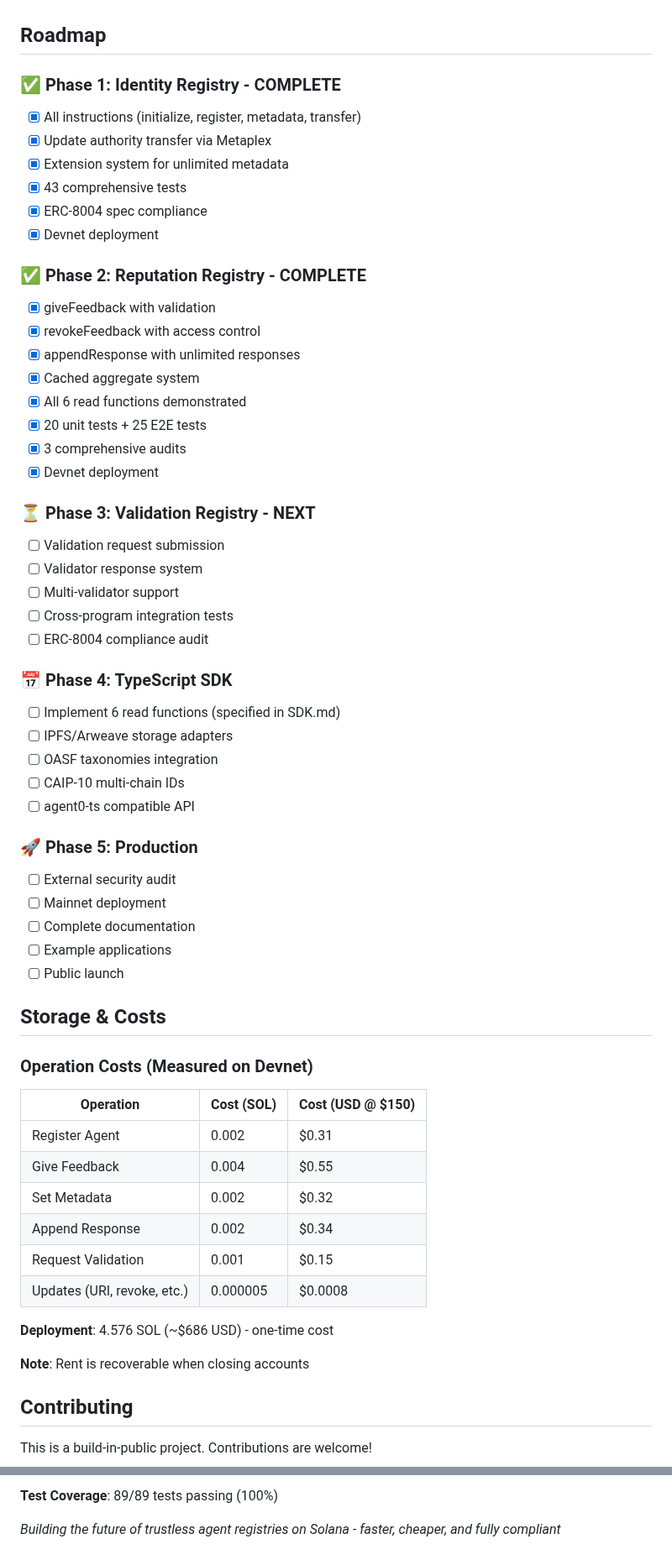
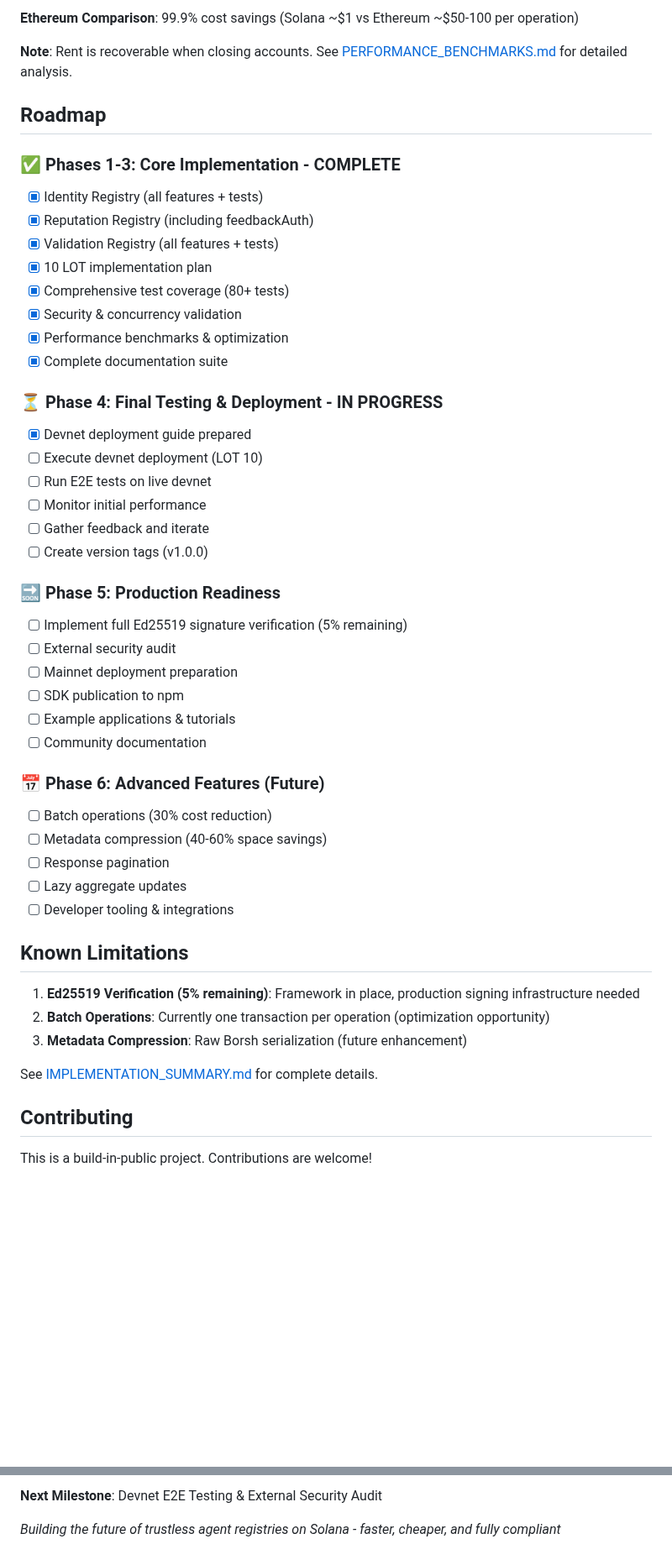
Before and after one commit to QuantuLabs/8004-solana, a Markdown page: README.md, 2 parts joined by grey strips. Shown at 84% size. Drawn GitHub-style; blank space fills up the shorter version.

```diff
--- a/README.md
+++ b/README.md
@@ -248,61 +293,53 @@ Comprehensive technical documentation is available in `/docs`:
+**Ethereum Comparison**: 99.9% cost savings (Solana ~$1 vs Ethereum ~$50-100 per operation)
+
+**Note**: Rent is recoverable when closing accounts. See [PERFORMANCE_BENCHMARKS.md](PERFORMANCE_BENCHMARKS.md) for detailed analysis.
 
 ## Roadmap
 
-### ✅ Phase 1: Identity Registry - COMPLETE
-- [x] All instructions (initialize, register, metadata, transfer)
-- [x] Update authority transfer via Metaplex
-- [x] Extension system for unlimited metadata
-- [x] 43 comprehensive tests
-- [x] ERC-8004 spec compliance
-- [x] Devnet deployment
+### ✅ Phases 1-3: Core Implementation - COMPLETE
 
-### ✅ Phase 2: Reputation Registry - COMPLETE
-- [x] giveFeedback with validation
-- [x] revokeFeedback with access control
-- [x] appendResponse with unlimited responses
-- [x] Cached aggregate system
-- [x] All 6 read functions demonstrated
-- [x] 20 unit tests + 25 E2E tests
-- [x] 3 comprehensive audits
-- [x] Devnet deployment
+- [x] Identity Registry (all features + tests)
+- [x] Reputation Registry (including feedbackAuth)
+- [x] Validation Registry (all features + tests)
+- [x] 10 LOT implementation plan
+- [x] Comprehensive test coverage (80+ tests)
+- [x] Security & concurrency validation
+- [x] Performance benchmarks & optimization
+- [x] Complete documentation suite
 
-### ⏳ Phase 3: Validation Registry - NEXT
-- [ ] Validation request submission
-- [ ] Validator response system
-- [ ] Multi-validator support
-- [ ] Cross-program integration tests
-- [ ] ERC-8004 compliance audit
+### ⏳ Phase 4: Final Testing & Deployment - IN PROGRESS
 
-### 📅 Phase 4: TypeScript SDK
-- [ ] Implement 6 read functions (specified in SDK.md)
-- [ ] IPFS/Arweave storage adapters
-- [ ] OASF taxonomies integration
-- [ ] CAIP-10 multi-chain IDs
-- [ ] agent0-ts compatible API
+- [x] Devnet deployment guide prepared
+- [ ] Execute devnet deployment (LOT 10)
+- [ ] Run E2E tests on live devnet
+- [ ] Monitor initial performance
+- [ ] Gather feedback and iterate
+- [ ] Create version tags (v1.0.0)
 
-### 🚀 Phase 5: Production
+### 🔜 Phase 5: Production Readiness
+
+- [ ] Implement full Ed25519 signature verification (5% remaining)
 - [ ] External security audit
-- [ ] Mainnet deployment
-- [ ] Complete documentation
-- [ ] Example applications
-- [ ] Public launch
+- [ ] Mainnet deployment preparation
+- [ ] SDK publication to npm
+- [ ] Example applications & tutorials
+- [ ] Community documentation
 
-## Storage & Costs
+### 📅 Phase 6: Advanced Features (Future)
 
-### Operation Costs (Measured on Devnet)
+- [ ] Batch operations (30% cost reduction)
+- [ ] Metadata compression (40-60% space savings)
+- [ ] Response pagination
+- [ ] Lazy aggregate updates
+- [ ] Developer tooling & integrations
 
-| Operation | Cost (SOL) | Cost (USD @ $150) |
-|-----------|------------|-------------------|
-| Register Agent | 0.002 | $0.31 |
-| Give Feedback | 0.004 | $0.55 |
-| Set Metadata | 0.002 | $0.32 |
-| Append Response | 0.002 | $0.34 |
-| Request Validation | 0.001 | $0.15 |
-| Updates (URI, revoke, etc.) | 0.000005 | $0.0008 |
+## Known Limitations
 
-**Deployment**: 4.576 SOL (~$686 USD) - one-time cost
+1. **Ed25519 Verification (5% remaining)**: Framework in place, production signing infrastructure needed
+2. **Batch Operations**: Currently one transaction per operation (optimization opportunity)
+3. **Metadata Compression**: Raw Borsh serialization (future enhancement)
 
-**Note**: Rent is recoverable when closing accounts
+See [IMPLEMENTATION_SUMMARY.md](IMPLEMENTATION_SUMMARY.md) for complete details.
 
 ## Contributing
 
@@ -349,4 +390,4 @@ MIT License - see [LICENSE](LICENSE) for details.
 
-**Test Coverage**: 89/89 tests passing (100%)
+**Next Milestone**: Devnet E2E Testing & External Security Audit
 
 *Building the future of trustless agent registries on Solana - faster, cheaper, and fully compliant*
```
Also changed, not shown: other parts of README.md (+168 -119 lines).
